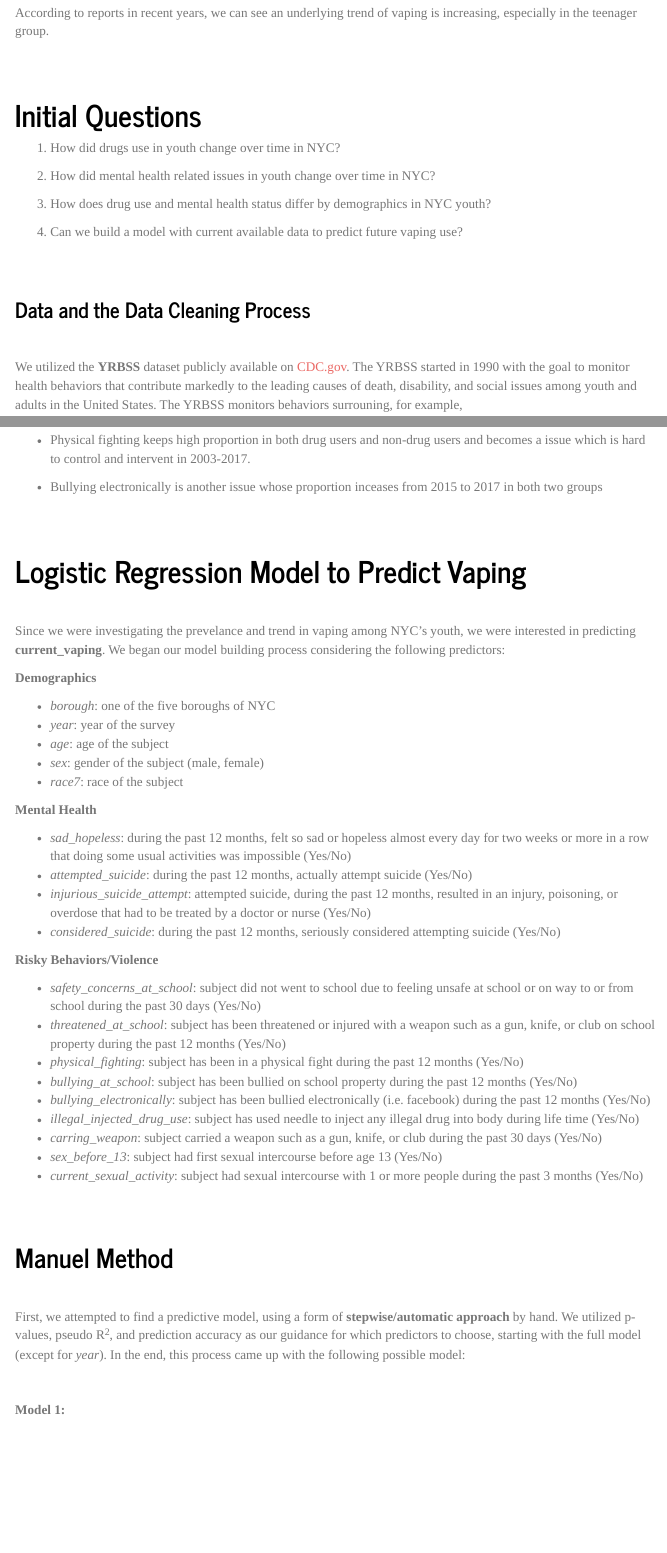
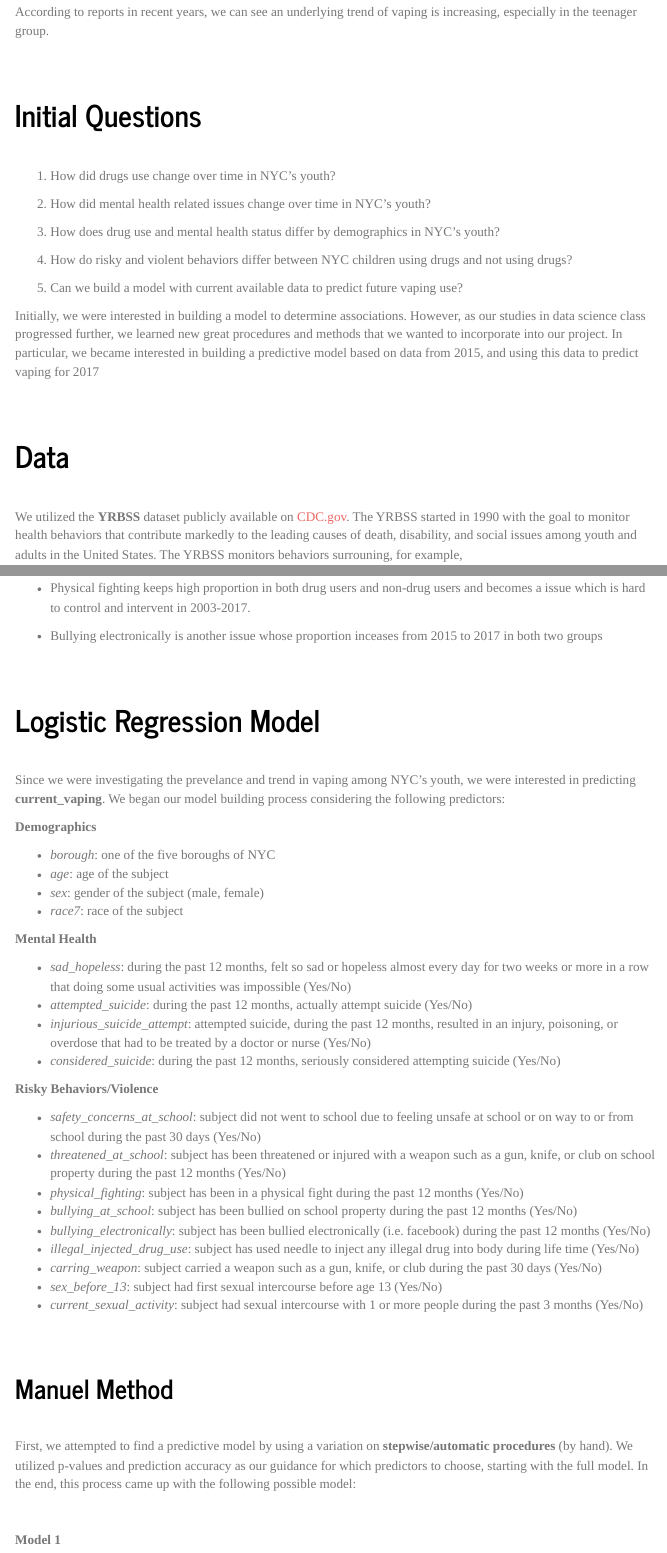
Before and after one commit to jg-97/p8105_final_project_vaping, an R Markdown document (Report.Rmd): the page in a window 1100 px wide, from 830 px down before the commit and from 890 px down after it, so that both start at the same text, and a second part further down, joined at a grey line. The pictures show the output file Report.html that the author committed with the source, opened offline; library style sheets and scripts come from the installed R packages; menus at the side of the page are left out.

Commit message:
Formated Report

```diff
--- a/Report.Rmd
+++ b/Report.Rmd
@@ -50,18 +55,24 @@ According to reports in recent years, we can see an underlying trend of vaping i
 
 # Initial Questions
 
-1. How did drugs use in youth change over time in NYC?
+<br>
 
-2. How did mental health related issues in youth change over time in NYC?
+1. How did drugs use change over time in NYC's youth?
 
-3. How does drug use and mental health status differ by demographics in NYC youth?
+2. How did mental health related issues change over time in NYC's youth?
 
-4. Can we build a model with current available data to predict future vaping use?
+3. How does drug use and mental health status differ by demographics in NYC's youth?
 
+4. How do risky and violent behaviors differ between NYC children using drugs and not using drugs?
+
+5. Can we build a model with current available data to predict future vaping use?
+
+
+Initially, we were interested in building a model to determine associations. However, as our studies in data science class progressed further, we learned new great procedures and methods that we wanted to incorporate into our project. In particular, we became interested in building a predictive model based on data from 2015, and using this data to predict vaping for 2017
 
 <br> <br>
 
-### Data and the Data Cleaning Process
+# Data
 
 <br>
 
@@ -509,7 +522,7 @@ combine_gifs(plot1 = yes_p, plot2 = no_p)
 
 <br> <br>
 
-# Logistic Regression Model to Predict Vaping
+# Logistic Regression Model
 
 <br>
 
@@ -519,7 +532,6 @@ Since we were investigating the prevelance and trend in vaping among NYC's youth
 **Demographics**
 
 * *borough*:   one of the five boroughs of NYC
-* *year*:   year of the survey
 * *age*:   age of the subject
 * *sex*:   gender of the subject (male, female)
 * *race7*:   race of the subject
@@ -550,9 +562,9 @@ Since we were investigating the prevelance and trend in vaping among NYC's youth
 
 <br>
 
-First, we attempted to find a predictive model, using a form of **stepwise/automatic approach** by hand. We utilized p-values, pseudo R<sup>2</sup>, and prediction accuracy as our guidance for which predictors to choose, starting with the full model (except for *year*). In the end, this process came up with the following possible model:
+First, we attempted to find a predictive model by using a variation on **stepwise/automatic procedures** (by hand). We utilized p-values and prediction accuracy as our guidance for which predictors to choose, starting with the full model. In the end, this process came up with the following possible model:
 
 <br>
 
-**Model 1:**
+**Model 1**
 
```
Also changed, not shown: Report.html, Report.Rmd (16 more changed lines).
